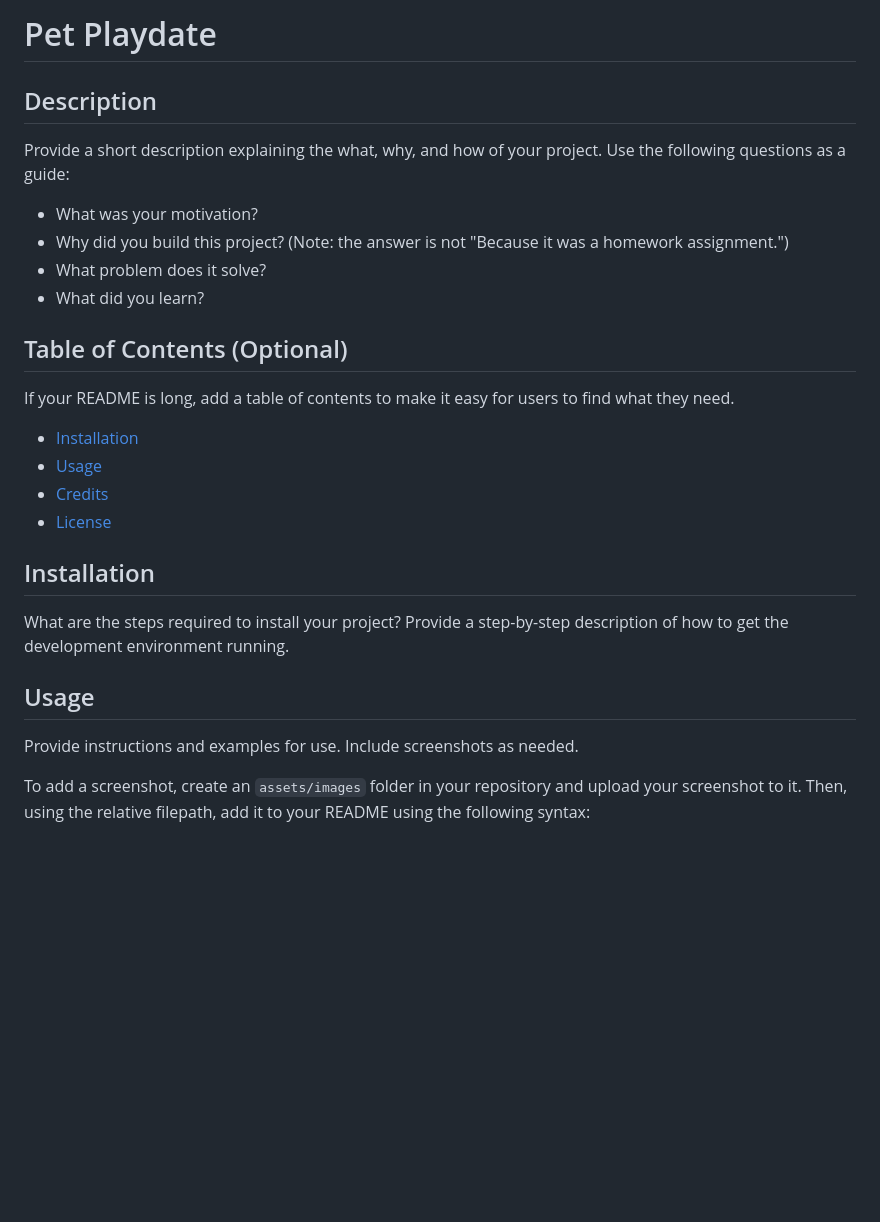
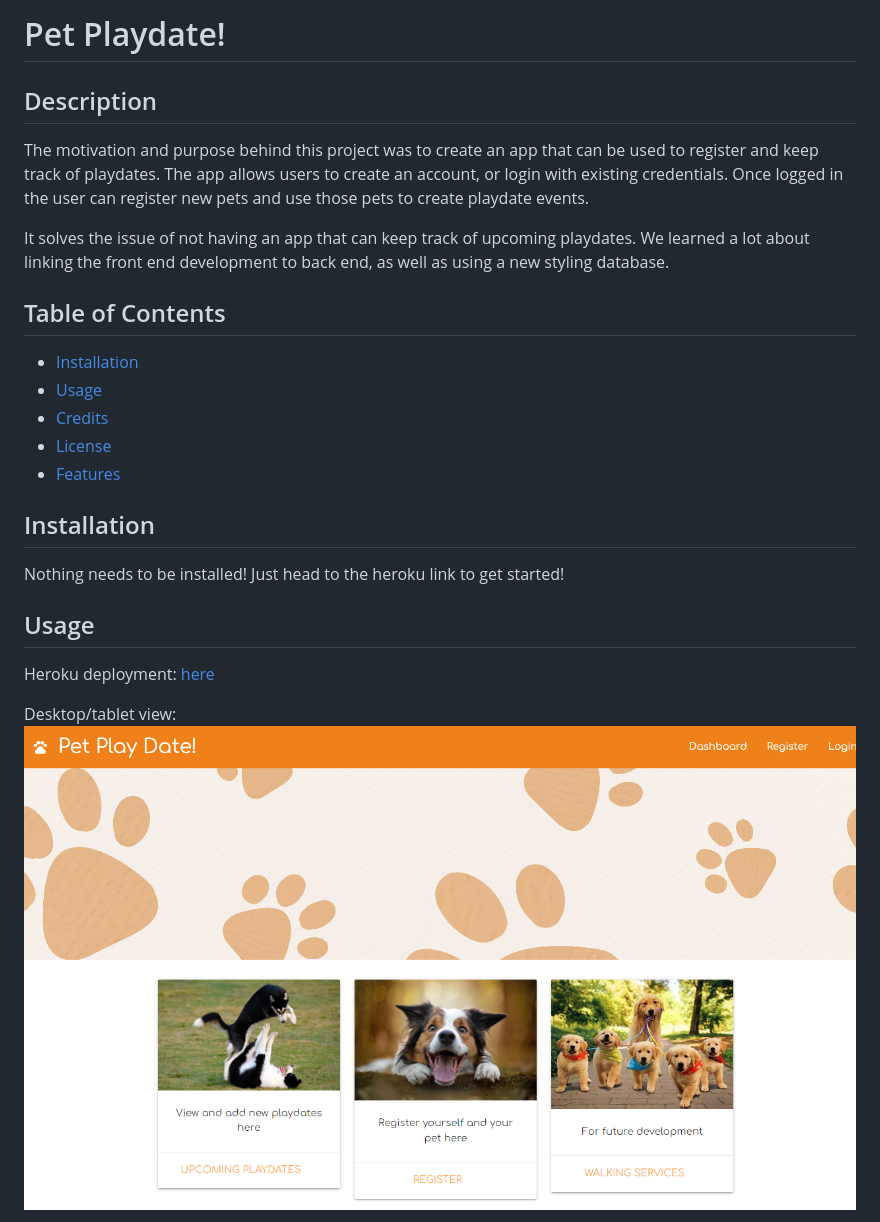
Before and after one commit to hope428/pet-playdate, a Markdown page: README.md, the part around the change printed below. Drawn GitHub-style; pictures changed too: public/images/screenshot.png (added); blank space fills up the shorter version.

Commit message:
finished the readme. added images and heroku link

```diff
--- a/README.md
+++ b/README.md
@@ -1,30 +1,27 @@
-# Pet Playdate
+# Pet Playdate!
 
 ## Description
 
-Provide a short description explaining the what, why, and how of your project. Use the following questions as a guide:
+The motivation and purpose behind this project was to create an app that can be used to register and keep track of playdates. The app allows users to create an account, or login with existing credentials. Once logged in the user can register new pets and use those pets to create playdate events.
 
-- What was your motivation?
-- Why did you build this project? (Note: the answer is not "Because it was a homework assignment.")
-- What problem does it solve?
-- What did you learn?
+It solves the issue of not having an app that can keep track of upcoming playdates. We learned a lot about linking the front end development to back end, as well as using a new styling database.
 
-## Table of Contents (Optional)
-
-If your README is long, add a table of contents to make it easy for users to find what they need.
+## Table of Contents
 
 - [Installation](#installation)
 - [Usage](#usage)
 - [Credits](#credits)
 - [License](#license)
+- [Features](#features)
 
 ## Installation
 
-What are the steps required to install your project? Provide a step-by-step description of how to get the development environment running.
+Nothing needs to be installed! Just head to the heroku link to get started!
 
 ## Usage
 
-Provide instructions and examples for use. Include screenshots as needed.
+Heroku deployment: [here](https://morning-journey-92654.herokuapp.com/home)
 
-To add a screenshot, create an `assets/images` folder in your repository and upload your screenshot to it. Then, using the relative filepath, add it to your README using the following syntax:
+Desktop/tablet view:
+![desktop screenshot](./public/images/screenshot.png)
 
```
Also changed, not shown: other parts of README.md (+12 -25 lines), 4 other files.
